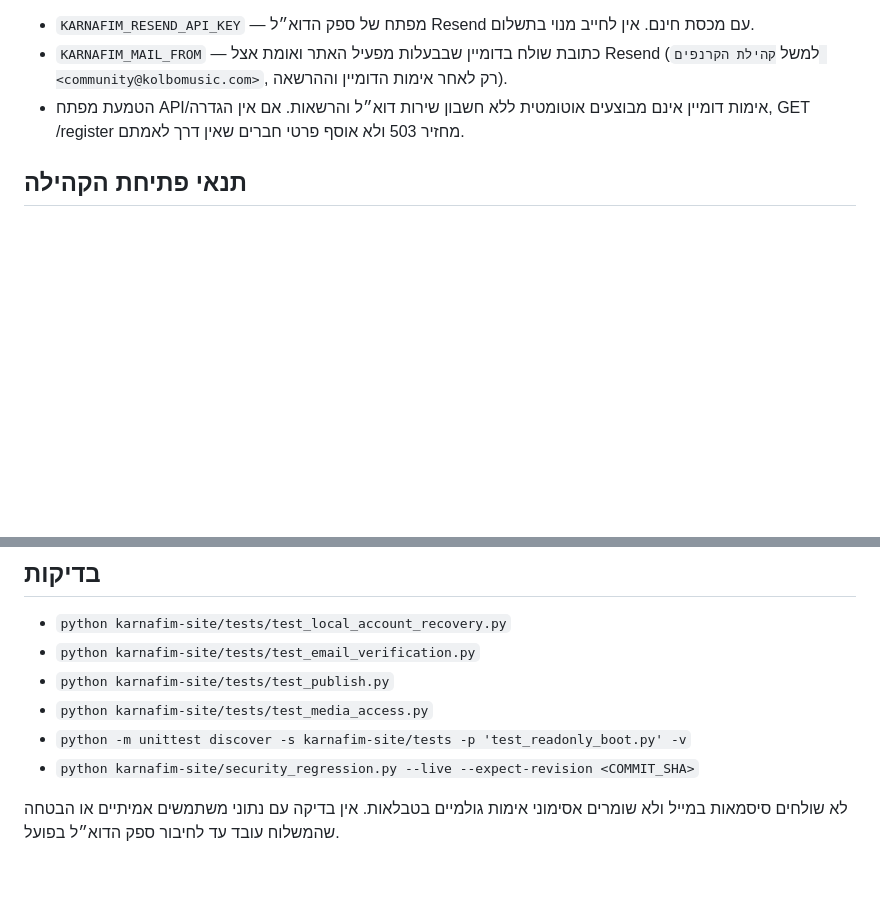
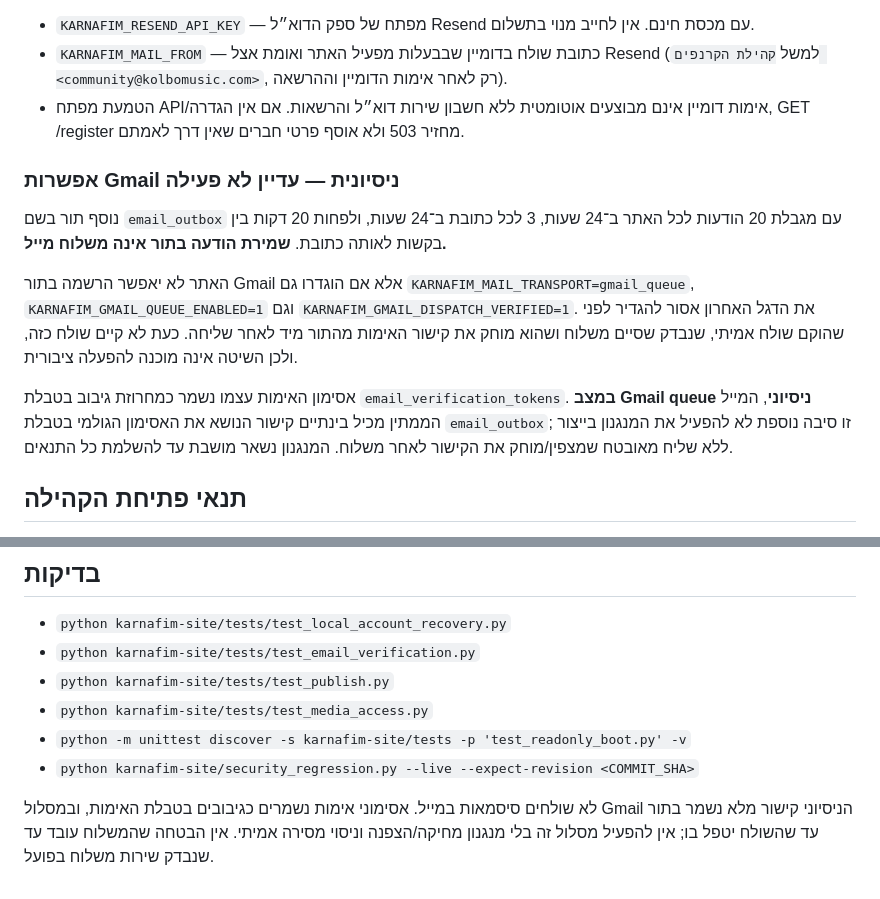
Before and after one commit to kolbomusic/kolbo-android-app, a Markdown page: karnafim-site/README.md, 2 parts joined by grey strips. GitHub-like rendering; blank space fills up the shorter version.

Commit message:
Document Gmail queue security limitation and block registration until live mail dispatcher is verified

```diff
--- a/karnafim-site/README.md
+++ b/karnafim-site/README.md
@@ -19,6 +19,14 @@ Render Free חוסם תעבורת SMTP יוצאת בפורטים 25, 465 ו־587
 - `KARNAFIM_MAIL_FROM` — כתובת שולח בדומיין שבבעלות מפעיל האתר ואומת אצל Resend (למשל `קהילת הקרנפים <community@kolbomusic.com>`, רק לאחר אימות הדומיין וההרשאה).
 - הטמעת מפתח API/אימות דומיין אינם מבוצעים אוטומטית ללא חשבון שירות דוא״ל והרשאות. אם אין הגדרה, GET /register מחזיר 503 ולא אוסף פרטי חברים שאין דרך לאמתם.
 
+### אפשרות Gmail ניסיונית — עדיין לא פעילה
+
+נוסף תור בשם `email_outbox` עם מגבלת 20 הודעות לכל האתר ב־24 שעות, 3 לכל כתובת ב־24 שעות, ולפחות 20 דקות בין בקשות לאותה כתובת. **שמירת הודעה בתור אינה משלוח מייל.**
+
+האתר לא יאפשר הרשמה בתור Gmail אלא אם הוגדרו גם `KARNAFIM_MAIL_TRANSPORT=gmail_queue`, `KARNAFIM_GMAIL_QUEUE_ENABLED=1` וגם `KARNAFIM_GMAIL_DISPATCH_VERIFIED=1`. את הדגל האחרון אסור להגדיר לפני שהוקם שולח אמיתי, שנבדק שסיים משלוח ושהוא מוחק את קישור האימות מהתור מיד לאחר שליחה. כעת לא קיים שולח כזה, ולכן השיטה אינה מוכנה להפעלה ציבורית.
+
+אסימון האימות עצמו נשמר כמחרוזת גיבוב בטבלת `email_verification_tokens`. **במצב Gmail queue ניסיוני**, המייל הממתין מכיל בינתיים קישור הנושא את האסימון הגולמי בטבלת `email_outbox`; זו סיבה נוספת לא להפעיל את המנגנון בייצור ללא שליח מאובטח שמצפין/מוחק את הקישור לאחר משלוח. המנגנון נשאר מושבת עד להשלמת כל התנאים.
+
 ## תנאי פתיחת הקהילה
 
 האתר **כרגע במצב קריאה בלבד**, כדי למנוע חשיפת נתונים בזמן ש־Google Safe Browsing מסמנת את כתובת האתר כ־Deceptive pages. אין לעקוף את אזהרת הדפדפן. לאחר הסרת הסיווג ועם מעבר בדיקות האבטחה, הגדר:
@@ -38,4 +46,4 @@ Render Free חוסם תעבורת SMTP יוצאת בפורטים 25, 465 ו־587
 - `python -m unittest discover -s karnafim-site/tests -p 'test_readonly_boot.py' -v`
 - `python karnafim-site/security_regression.py --live --expect-revision <COMMIT_SHA>`
 
-לא שולחים סיסמאות במייל ולא שומרים אסימוני אימות גולמיים בטבלאות. אין בדיקה עם נתוני משתמשים אמיתיים או הבטחה שהמשלוח עובד עד לחיבור ספק הדוא״ל בפועל.
+לא שולחים סיסמאות במייל. אסימוני אימות נשמרים כגיבובים בטבלת האימות, ובמסלול Gmail הניסיוני קישור מלא נשמר בתור עד שהשולח יטפל בו; אין להפעיל מסלול זה בלי מנגנון מחיקה/הצפנה וניסוי מסירה אמיתי. אין הבטחה שהמשלוח עובד עד שנבדק שירות משלוח בפועל.
```
